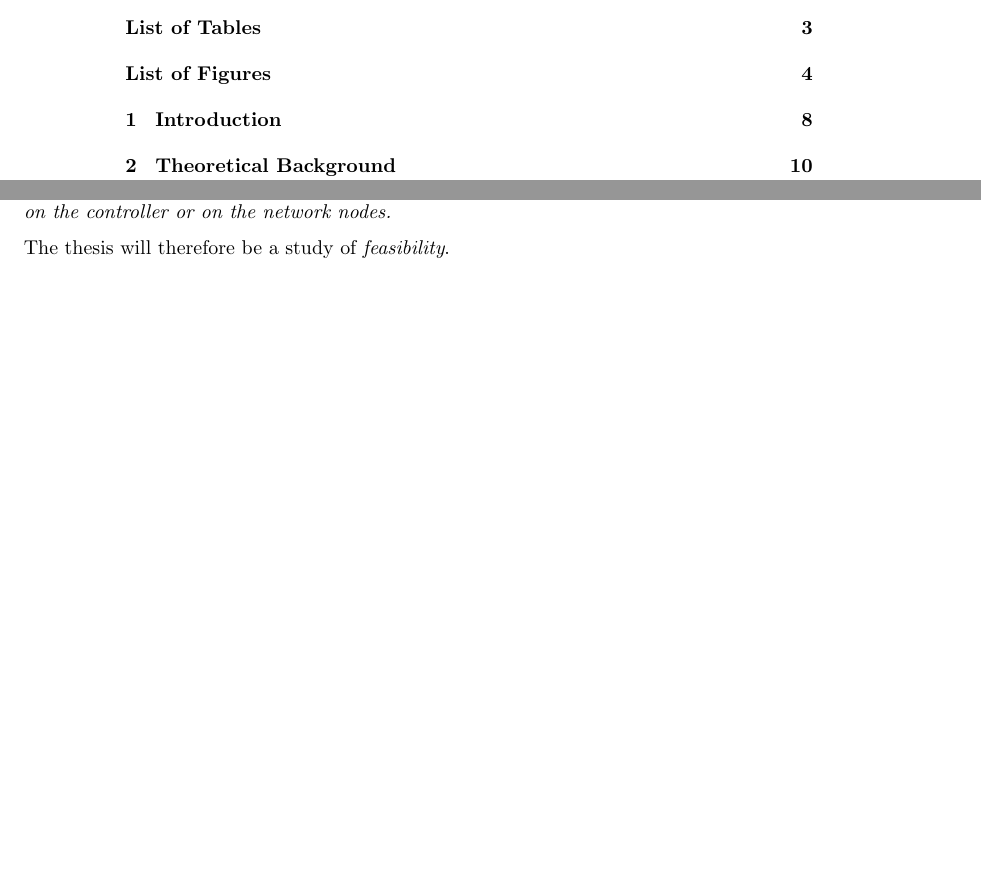
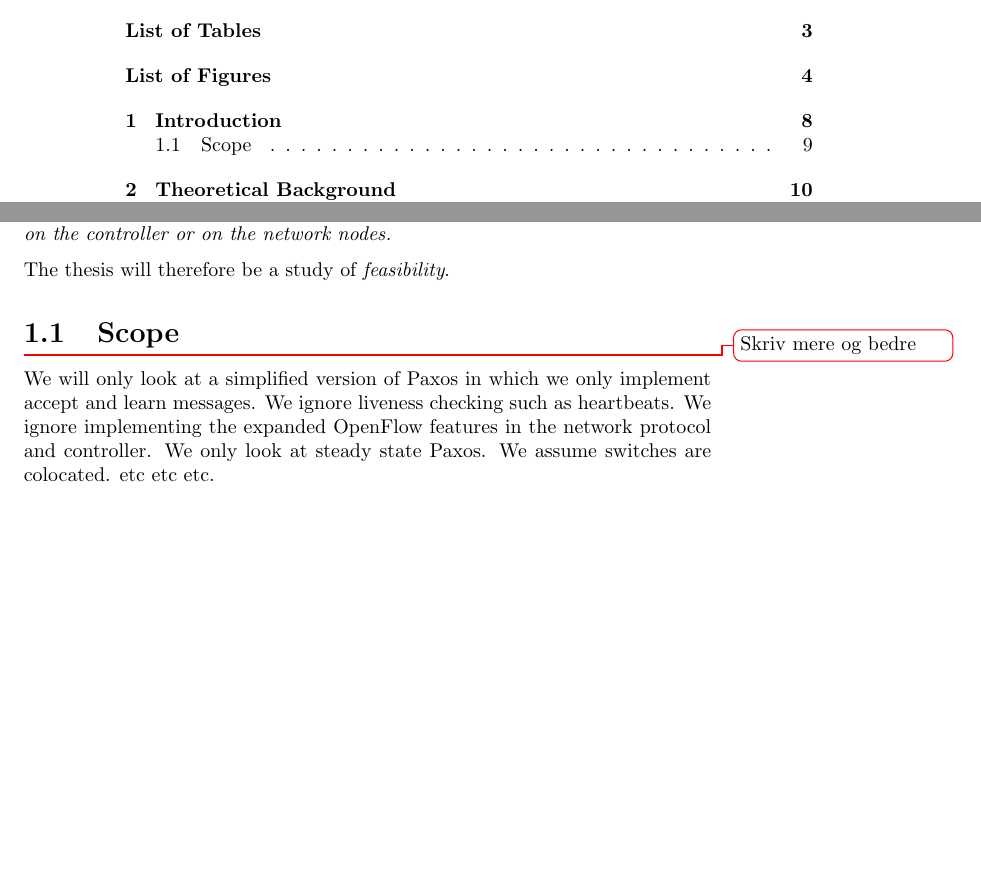
Before and after one commit to cslarsen/bachelor, a LaTeX thesis (thesis/thesis.tex, which reads thesis/introduction.tex): two parts of pages 6 and 9 of 31, joined at a grey line, cut so that both start at the same text, the shorter picture padded with empty space. Compiled offline with pdfLaTeX.

Commit message:
Added scope placeholder

```diff
--- a/thesis/introduction.tex
+++ b/thesis/introduction.tex
@@ -78,3 +78,13 @@ networking services such as Paxos.
 }
 
 The thesis will therefore be a study of {\em feasibility}.
+
+\section{Scope}
+
+\todo{Skriv mere og bedre}
+
+We will only look at a simplified version of Paxos in which we only
+implement accept and learn messages. We ignore liveness checking such as
+heartbeats. We ignore implementing the expanded OpenFlow features in the
+network protocol and controller. We only look at steady state Paxos.
+We assume switches are colocated. etc etc etc.
```
